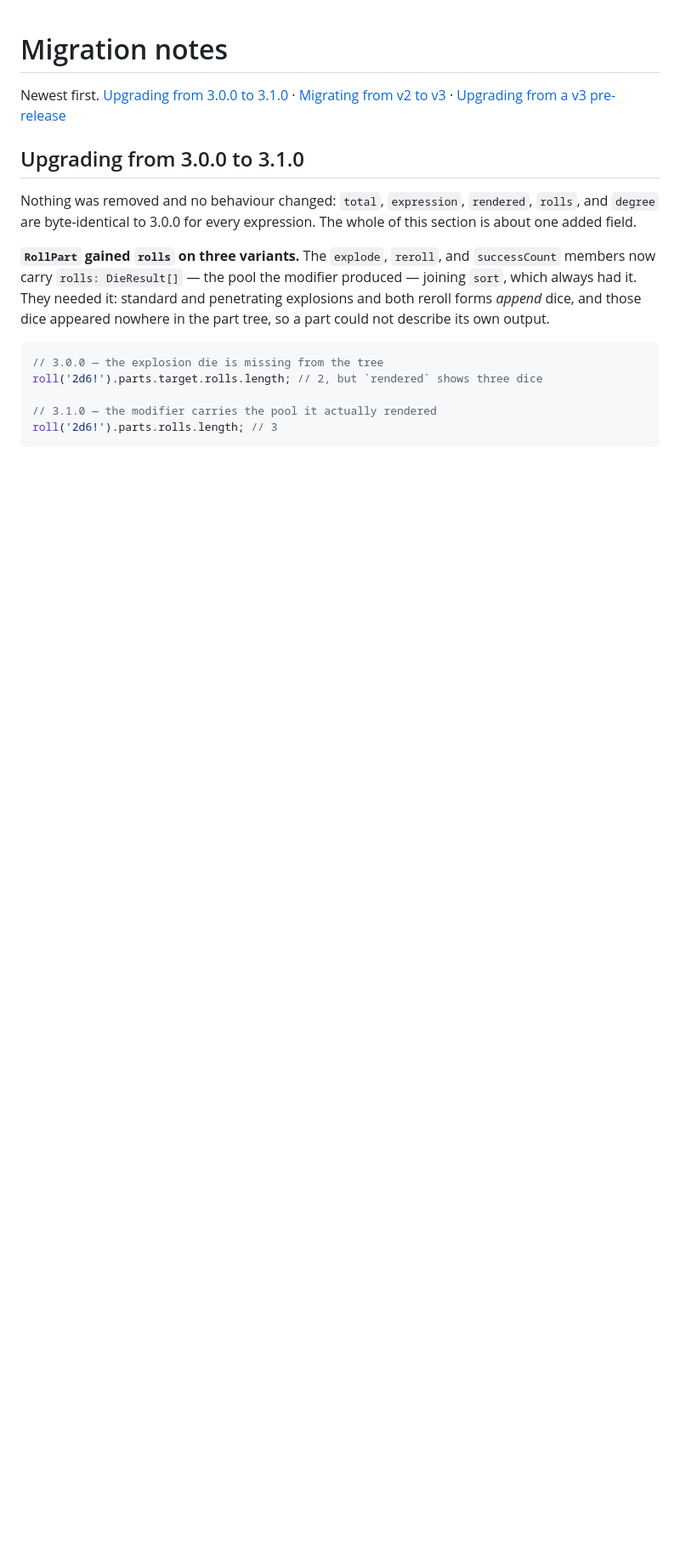
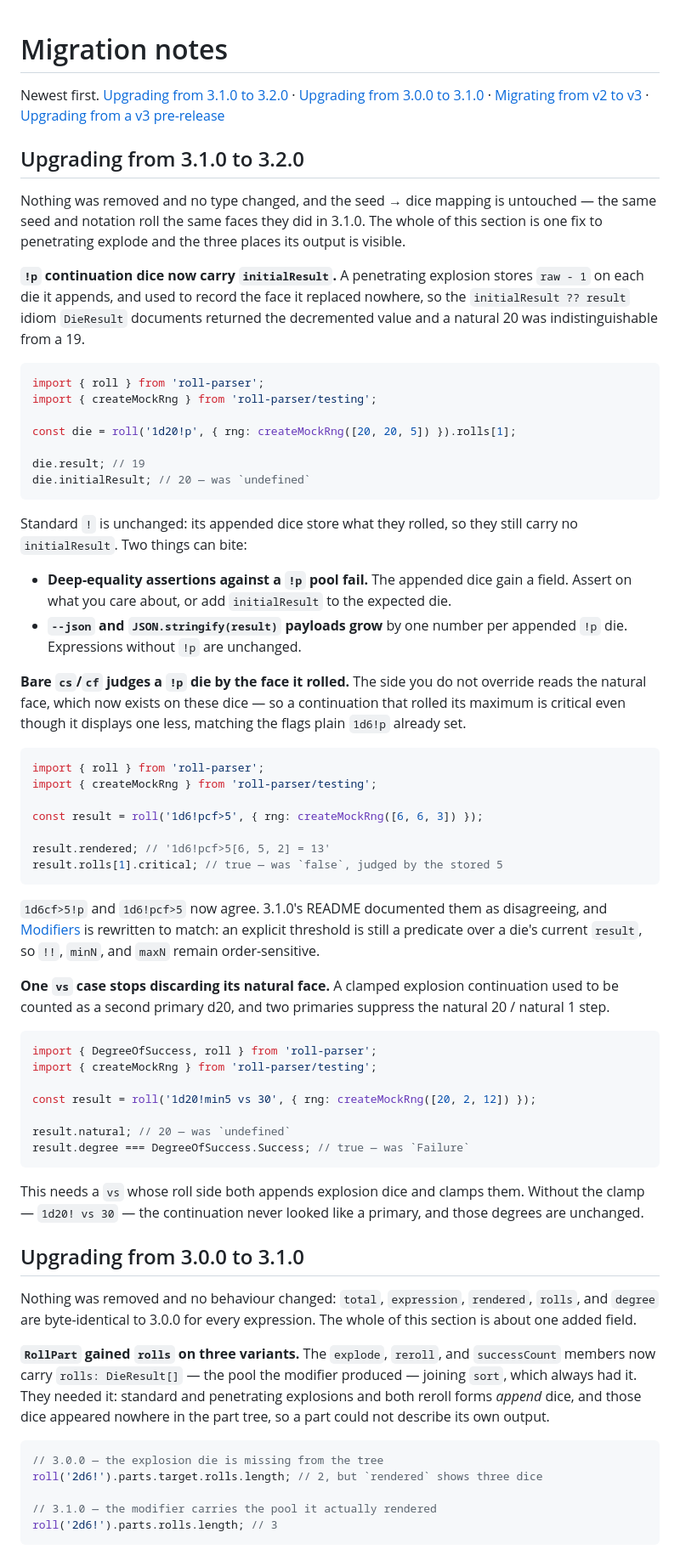
Before and after one commit to edloidas/roll-parser, a Markdown page: MIGRATION.md, the part around the change. Shown at 85% size. GitHub-like rendering; blank space fills up the shorter version.

Commit message:
docs: add 3.1.0 to 3.2.0 migration notes #300
Documented the three visible effects of the penetrating-explode fix:
`initialResult` on `!p` continuation dice, the bare `cs`/`cf` verdict on
those dice, and the `vs` degree that stops discarding its natural face.

Co-Authored-By: Mikita Taukachou <edloidas@gmail.com>

````diff
--- a/MIGRATION.md
+++ b/MIGRATION.md
@@ -1,8 +1,79 @@
 # Migration notes
 
-Newest first. [Upgrading from 3.0.0 to 3.1.0](#upgrading-from-300-to-310) ·
+Newest first. [Upgrading from 3.1.0 to 3.2.0](#upgrading-from-310-to-320) ·
+[Upgrading from 3.0.0 to 3.1.0](#upgrading-from-300-to-310) ·
 [Migrating from v2 to v3](#migrating-from-v2-to-v3) ·
 [Upgrading from a v3 pre-release](#upgrading-from-a-v3-pre-release)
+
+## Upgrading from 3.1.0 to 3.2.0
+
+Nothing was removed and no type changed, and the seed → dice mapping is
+untouched — the same seed and notation roll the same faces they did in 3.1.0.
+The whole of this section is one fix to penetrating explode and the three
+places its output is visible.
+
+**`!p` continuation dice now carry `initialResult`.** A penetrating explosion
+stores `raw - 1` on each die it appends, and used to record the face it
+replaced nowhere, so the `initialResult ?? result` idiom `DieResult` documents
+returned the decremented value and a natural 20 was indistinguishable from a
+19.
+
+```typescript
+import { roll } from 'roll-parser';
+import { createMockRng } from 'roll-parser/testing';
+
+const die = roll('1d20!p', { rng: createMockRng([20, 20, 5]) }).rolls[1];
+
+die.result; // 19
+die.initialResult; // 20 — was `undefined`
+```
+
+Standard `!` is unchanged: its appended dice store what they rolled, so they
+still carry no `initialResult`. Two things can bite:
+
+- **Deep-equality assertions against a `!p` pool fail.** The appended dice gain
+  a field. Assert on what you care about, or add `initialResult` to the
+  expected die.
+- **`--json` and `JSON.stringify(result)` payloads grow** by one number per
+  appended `!p` die. Expressions without `!p` are unchanged.
+
+**Bare `cs`/`cf` judges a `!p` die by the face it rolled.** The side you do not
+override reads the natural face, which now exists on these dice — so a
+continuation that rolled its maximum is critical even though it displays one
+less, matching the flags plain `1d6!p` already set.
+
+```typescript
+import { roll } from 'roll-parser';
+import { createMockRng } from 'roll-parser/testing';
+
+const result = roll('1d6!pcf>5', { rng: createMockRng([6, 6, 3]) });
+
+result.rendered; // '1d6!pcf>5[6, 5, 2] = 13'
+result.rolls[1].critical; // true — was `false`, judged by the stored 5
+```
+
+`1d6cf>5!p` and `1d6!pcf>5` now agree. 3.1.0's README documented them as
+disagreeing, and [Modifiers](README.md#modifiers) is rewritten to match: an
+explicit threshold is still a predicate over a die's current `result`, so `!!`,
+`minN`, and `maxN` remain order-sensitive.
+
+**One `vs` case stops discarding its natural face.** A clamped explosion
+continuation used to be counted as a second primary d20, and two primaries
+suppress the natural 20 / natural 1 step.
+
+```typescript
+import { DegreeOfSuccess, roll } from 'roll-parser';
+import { createMockRng } from 'roll-parser/testing';
+
+const result = roll('1d20!min5 vs 30', { rng: createMockRng([20, 2, 12]) });
+
+result.natural; // 20 — was `undefined`
+result.degree === DegreeOfSuccess.Success; // true — was `Failure`
+```
+
+This needs a `vs` whose roll side both appends explosion dice and clamps them.
+Without the clamp — `1d20! vs 30` — the continuation never looked like a
+primary, and those degrees are unchanged.
 
 ## Upgrading from 3.0.0 to 3.1.0
 
````
